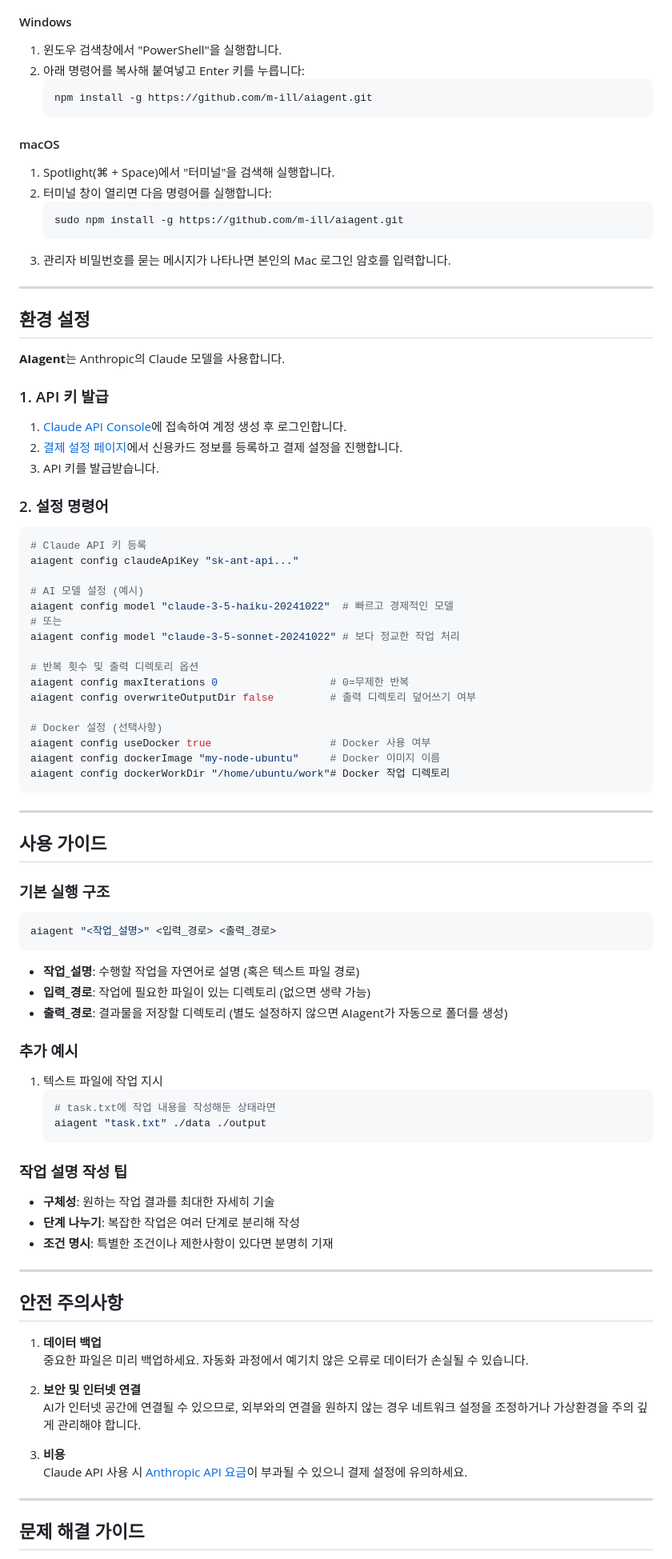
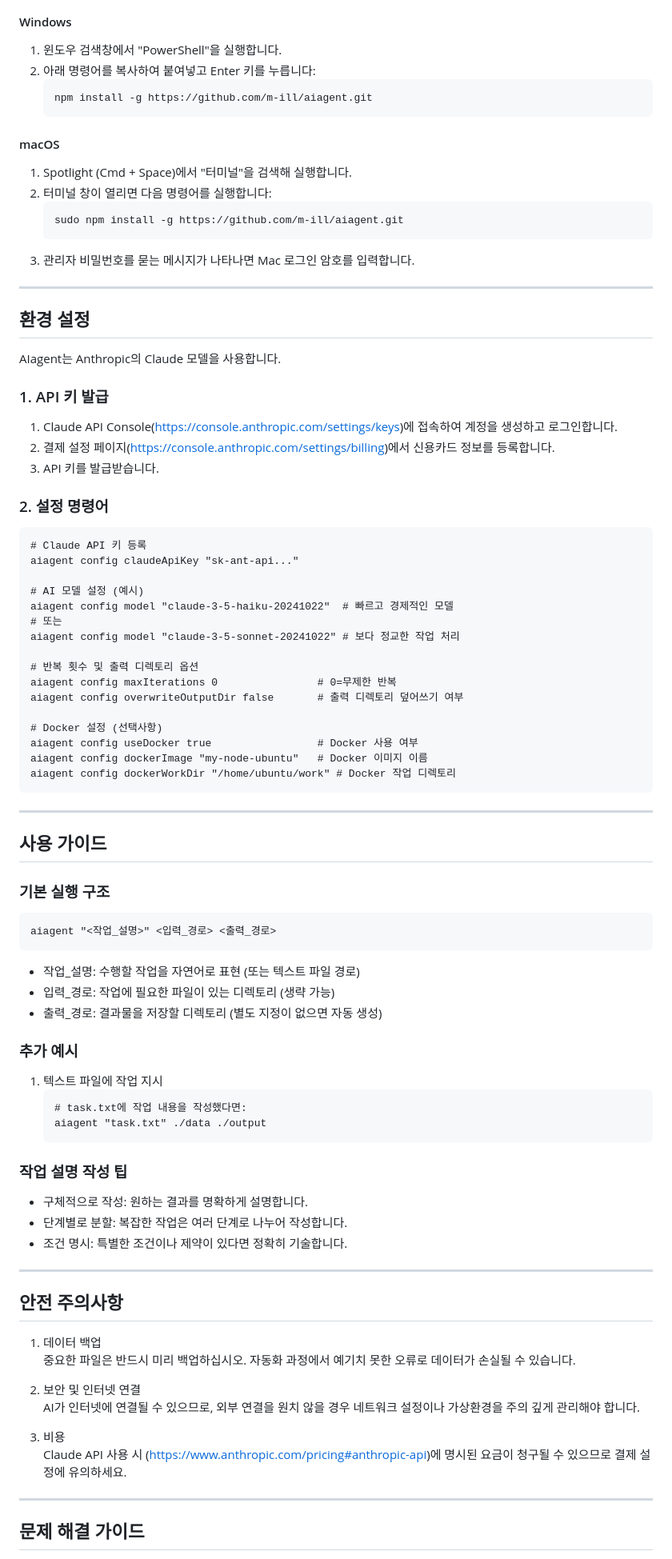
Before and after one commit to m-ill/aiagent, a Markdown page: README.md, the part around the change printed below. Shown: that part at 80% size. GitHub-like rendering.

````diff
--- a/README.md
+++ b/README.md
@@ -70,33 +72,33 @@ docker build --platform linux/x86_64 -t my-node-ubuntu .
 
 #### Windows
 1. 윈도우 검색창에서 "PowerShell"을 실행합니다.
-2. 아래 명령어를 복사해 붙여넣고 Enter 키를 누릅니다:
-   ```powershell
+2. 아래 명령어를 복사하여 붙여넣고 Enter 키를 누릅니다:
+   ```
    npm install -g https://github.com/m-ill/aiagent.git
    ```
 
 #### macOS
-1. Spotlight(⌘ + Space)에서 "터미널"을 검색해 실행합니다.
+1. Spotlight (Cmd + Space)에서 "터미널"을 검색해 실행합니다.
 2. 터미널 창이 열리면 다음 명령어를 실행합니다:
-   ```bash
+   ```
    sudo npm install -g https://github.com/m-ill/aiagent.git
    ```
-3. 관리자 비밀번호를 묻는 메시지가 나타나면 본인의 Mac 로그인 암호를 입력합니다.
+3. 관리자 비밀번호를 묻는 메시지가 나타나면 Mac 로그인 암호를 입력합니다.
 
----
+--------------------------------------------------------------------------------
 
 ## 환경 설정
 
-**AIagent**는 Anthropic의 Claude 모델을 사용합니다.
+AIagent는 Anthropic의 Claude 모델을 사용합니다.
 
 ### 1. API 키 발급
-1. [Claude API Console](https://console.anthropic.com/settings/keys)에 접속하여 계정 생성 후 로그인합니다.
-2. [결제 설정 페이지](https://console.anthropic.com/settings/billing)에서 신용카드 정보를 등록하고 결제 설정을 진행합니다.
+1. Claude API Console(https://console.anthropic.com/settings/keys)에 접속하여 계정을 생성하고 로그인합니다.
+2. 결제 설정 페이지(https://console.anthropic.com/settings/billing)에서 신용카드 정보를 등록합니다.
 3. API 키를 발급받습니다.
 
 ### 2. 설정 명령어
 
-```bash
+```
 # Claude API 키 등록
 aiagent config claudeApiKey "sk-ant-api..."
 
@@ -106,55 +108,55 @@ aiagent config model "claude-3-5-haiku-20241022"  # 빠르고 경제적인 모
 aiagent config model "claude-3-5-sonnet-20241022" # 보다 정교한 작업 처리
 
 # 반복 횟수 및 출력 디렉토리 옵션
-aiagent config maxIterations 0                  # 0=무제한 반복
-aiagent config overwriteOutputDir false         # 출력 디렉토리 덮어쓰기 여부
+aiagent config maxIterations 0                # 0=무제한 반복
+aiagent config overwriteOutputDir false       # 출력 디렉토리 덮어쓰기 여부
 
 # Docker 설정 (선택사항)
-aiagent config useDocker true                   # Docker 사용 여부
-aiagent config dockerImage "my-node-ubuntu"     # Docker 이미지 이름
-aiagent config dockerWorkDir "/home/ubuntu/work"# Docker 작업 디렉토리
+aiagent config useDocker true                 # Docker 사용 여부
+aiagent config dockerImage "my-node-ubuntu"   # Docker 이미지 이름
+aiagent config dockerWorkDir "/home/ubuntu/work" # Docker 작업 디렉토리
 ```
 
----
+--------------------------------------------------------------------------------
 
 ## 사용 가이드
 
 ### 기본 실행 구조
 
-```bash
+```
 aiagent "<작업_설명>" <입력_경로> <출력_경로>
 ```
-- **작업_설명**: 수행할 작업을 자연어로 설명 (혹은 텍스트 파일 경로)
-- **입력_경로**: 작업에 필요한 파일이 있는 디렉토리 (없으면 생략 가능)
-- **출력_경로**: 결과물을 저장할 디렉토리 (별도 설정하지 않으면 AIagent가 자동으로 폴더를 생성)
+- 작업_설명: 수행할 작업을 자연어로 표현 (또는 텍스트 파일 경로)
+- 입력_경로: 작업에 필요한 파일이 있는 디렉토리 (생략 가능)
+- 출력_경로: 결과물을 저장할 디렉토리 (별도 지정이 없으면 자동 생성)
 
 ### 추가 예시
 
 1. 텍스트 파일에 작업 지시
-   ```bash
-   # task.txt에 작업 내용을 작성해둔 상태라면
+   ```
+   # task.txt에 작업 내용을 작성했다면:
    aiagent "task.txt" ./data ./output
    ```
 
 ### 작업 설명 작성 팁
-- **구체성**: 원하는 작업 결과를 최대한 자세히 기술
-- **단계 나누기**: 복잡한 작업은 여러 단계로 분리해 작성
-- **조건 명시**: 특별한 조건이나 제한사항이 있다면 분명히 기재
+- 구체적으로 작성: 원하는 결과를 명확하게 설명합니다.
+- 단계별로 분할: 복잡한 작업은 여러 단계로 나누어 작성합니다.
+- 조건 명시: 특별한 조건이나 제약이 있다면 정확히 기술합니다.
 
----
+--------------------------------------------------------------------------------
 
 ## 안전 주의사항
 
-1. **데이터 백업**
-   중요한 파일은 미리 백업하세요. 자동화 과정에서 예기치 않은 오류로 데이터가 손실될 수 있습니다.
+1. 데이터 백업
+   중요한 파일은 반드시 미리 백업하십시오. 자동화 과정에서 예기치 못한 오류로 데이터가 손실될 수 있습니다.
 
-2. **보안 및 인터넷 연결**
-   AI가 인터넷 공간에 연결될 수 있으므로, 외부와의 연결을 원하지 않는 경우 네트워크 설정을 조정하거나 가상환경을 주의 깊게 관리해야 합니다.
+2. 보안 및 인터넷 연결
+   AI가 인터넷에 연결될 수 있으므로, 외부 연결을 원치 않을 경우 네트워크 설정이나 가상환경을 주의 깊게 관리해야 합니다.
 
-3. **비용**
-   Claude API 사용 시 [Anthropic API 요금](https://www.anthropic.com/pricing#anthropic-api)이 부과될 수 있으니 결제 설정에 유의하세요.
+3. 비용
+   Claude API 사용 시 (https://www.anthropic.com/pricing#anthropic-api)에 명시된 요금이 청구될 수 있으므로 결제 설정에 유의하세요.
 
----
+--------------------------------------------------------------------------------
 
 ## 문제 해결 가이드
 
````
Also changed, not shown: other parts of README.md (+48 -44 lines).
